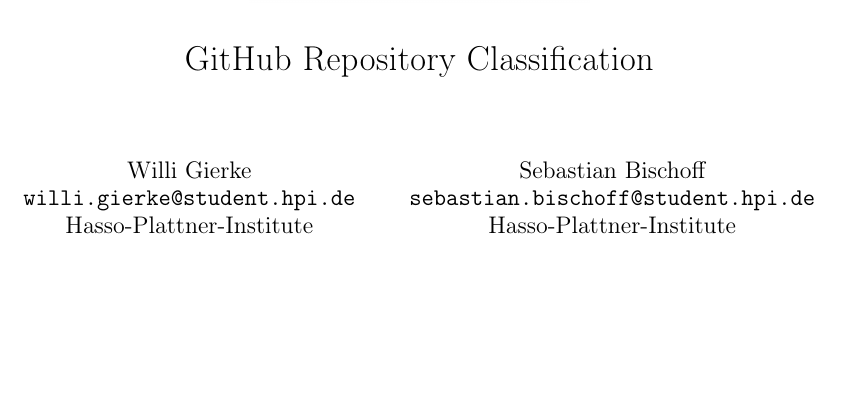
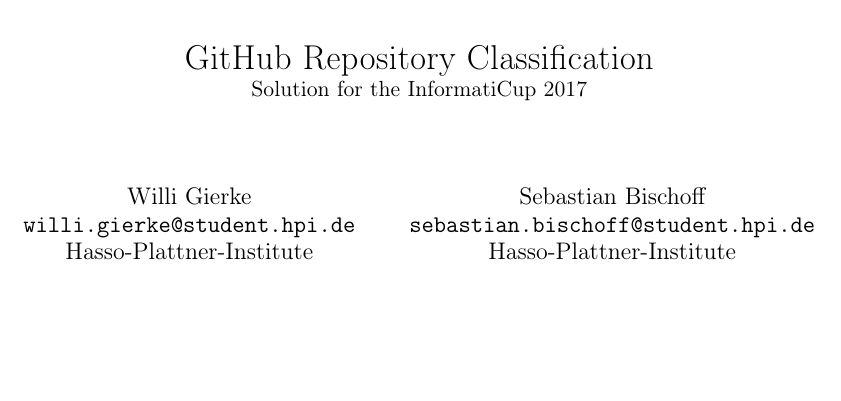
Before and after one commit to WGierke/git_better, a LaTeX document (documentation/documentation.tex): part of page 1 of 19, cut so that both start at the same text. Compiled offline with pdfLaTeX; an older LaTeX class or package is replaced by its successor.

Commit message:
add subtitle

```diff
--- a/documentation/documentation.tex
+++ b/documentation/documentation.tex
@@ -48,9 +48,7 @@
 
 \begin{titlepage}
 \begin{center}
-   \title{GitHub Repository Classification}
-
-   \subtitle{Classification of Software Repositories Hosted on GitHub}
+   \title{GitHub Repository Classification\\\normalsize{Solution for the InformatiCup 2017}}
    \author{\\\\Willi Gierke\\\texttt{willi.gierke@student.hpi.de}\\Hasso-Plattner-Institute \and \\\\Sebastian Bischoff\\\texttt{sebastian.bischoff@student.hpi.de}\\Hasso-Plattner-Institute\\\\\\\\\\\\}
    \date{Potsdam, January 2017}
    \maketitle
```
